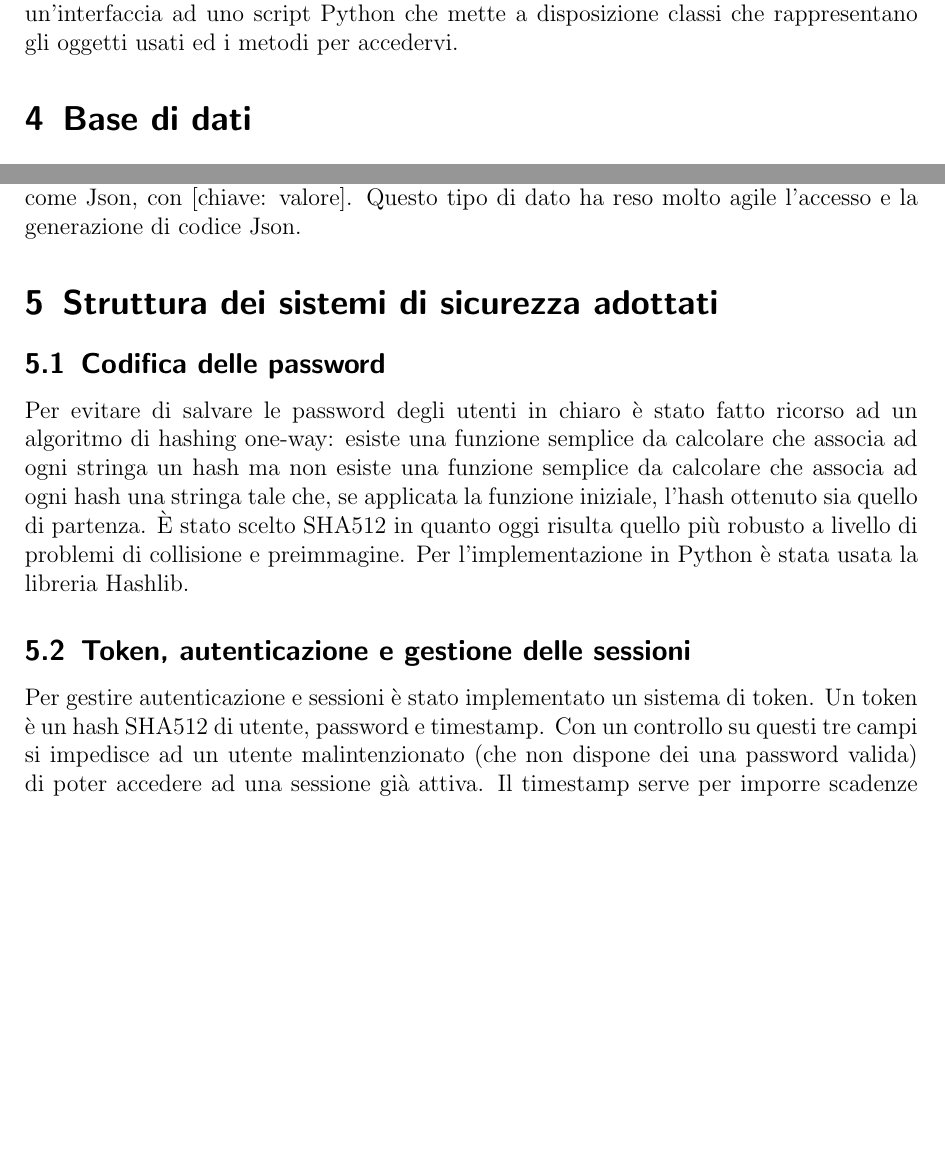
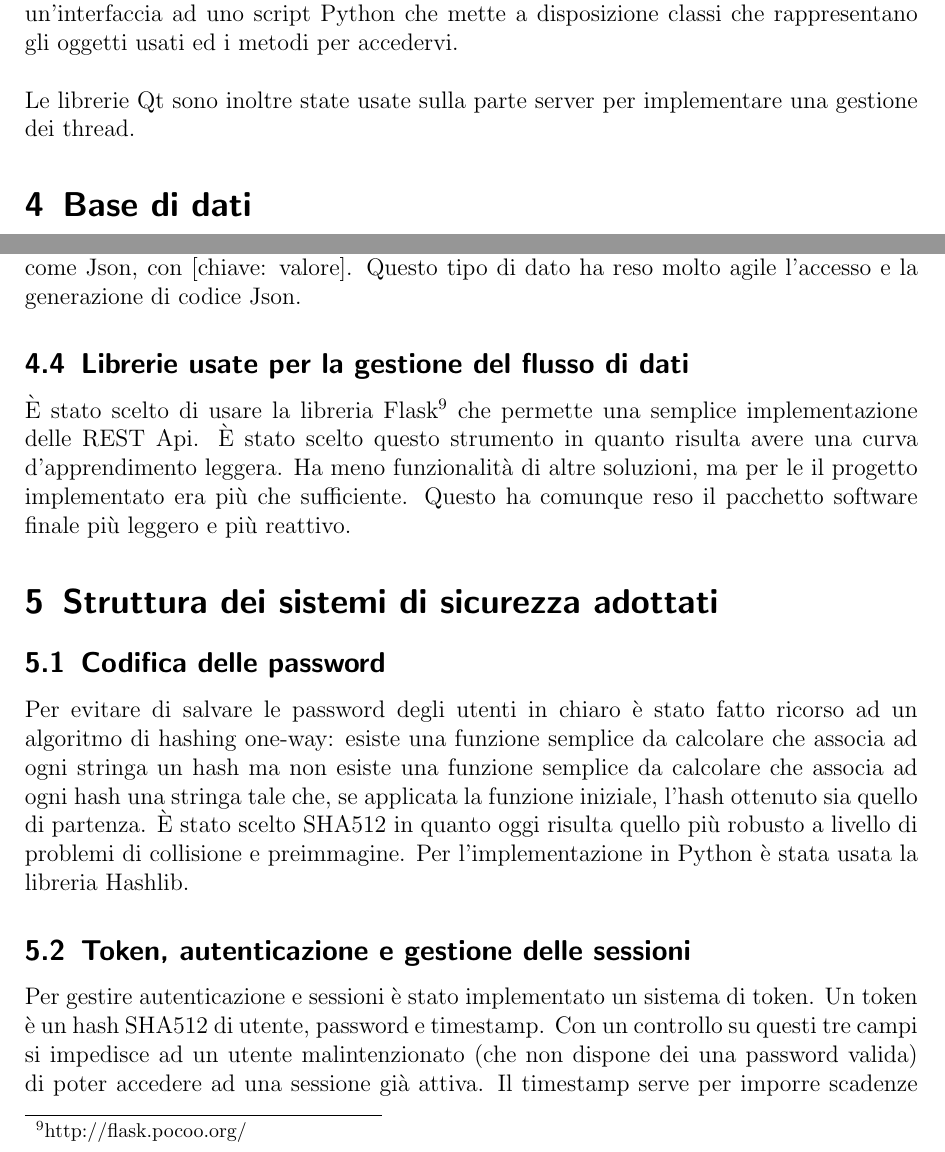
Before and after one commit to mtolla/Agenda-client-server, a LaTeX document (documentation/scelteImplementative.tex): two parts of pages 4 and 5 of 6, joined at a grey line, cut so that both start at the same text, the shorter picture padded with empty space. Compiled offline with pdfLaTeX.

Commit message:
Aggiunta sezione in "Scelte Implementative".

```diff
--- a/documentation/scelteImplementative.tex
+++ b/documentation/scelteImplementative.tex
@@ -118,7 +119,9 @@ Per far interagire il file XML generato da QtDesigner con Python
 \`e stato usato lo strumento Pyuic4\footnote{http://pyqt.sourceforge.net/Docs/PyQt4/designer.html}
 che svolge il lavoro meccanico di conversione da file che descrive un'interfaccia
 ad uno script Python che mette a disposizione classi che rappresentano
-gli oggetti usati ed i metodi  per accedervi.
+gli oggetti usati ed i metodi  per accedervi. \\ \\
+Le librerie Qt sono inoltre state usate sulla parte server per implementare una
+gestione dei thread.
 
 \section{Base di dati}
 \subsection{Introduzione}
@@ -167,6 +170,12 @@ gli oggetti usati ed i metodi  per accedervi.
     come Json, con [chiave: valore]. Questo tipo di dato ha reso molto agile
     l'accesso e la generazione di codice Json.
 
+\subsection{Librerie usate per la gestione del flusso di dati}
+\`E stato scelto di usare la libreria Flask\footnote{http://flask.pocoo.org/} che permette
+una semplice implementazione delle REST Api. \`E stato scelto questo strumento in quanto
+risulta avere una curva d'apprendimento leggera. Ha meno funzionalit\`a di altre soluzioni,
+ma per le il progetto implementato era pi\`u che sufficiente. Questo ha comunque reso
+il pacchetto software finale pi\`u leggero e pi\`u reattivo.
 
 \section{Struttura dei sistemi di sicurezza adottati}
 \subsection{Codifica delle password}
```
Also changed, not shown: documentation/scelteImplementative.pdf, documentation/scelteImplementative.tex (1 more changed lines).
